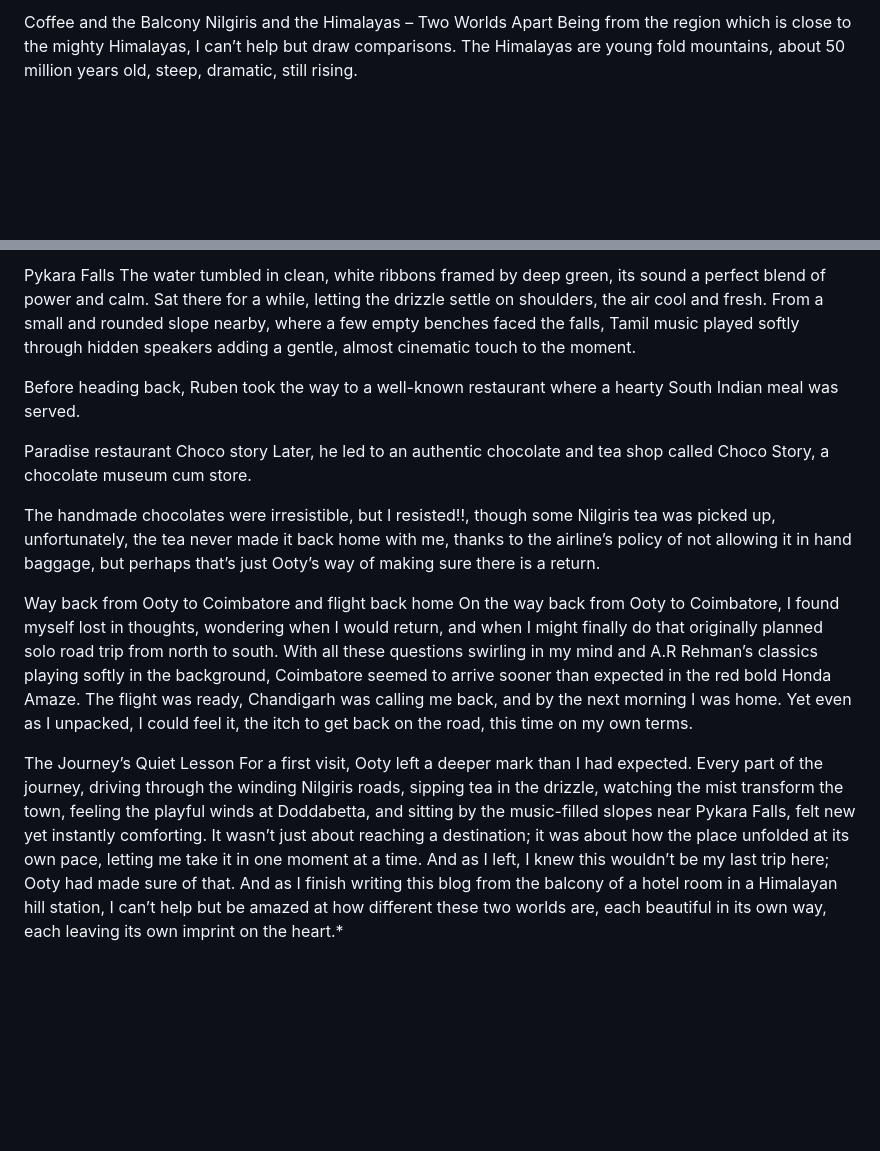
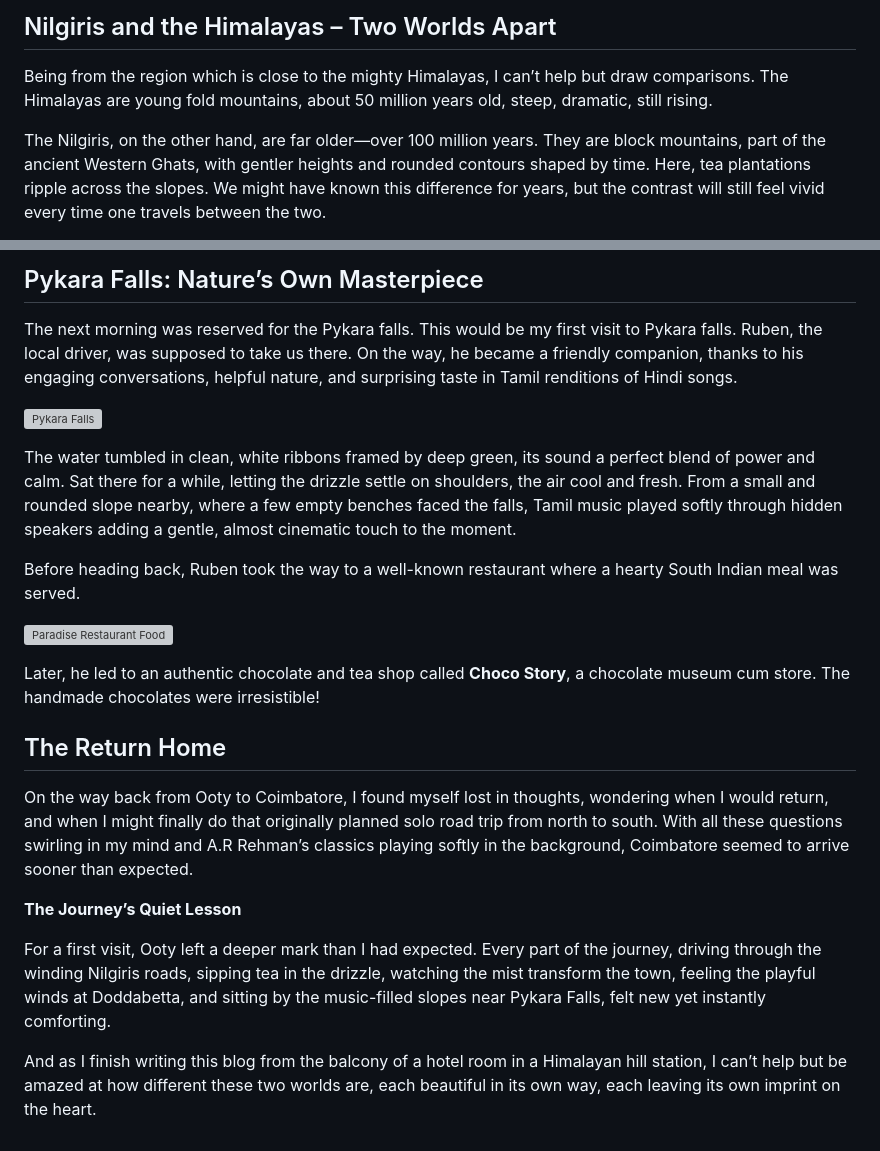
Before and after one commit to karan0071/aperturelogic, a Markdown page: posts/nilgiris-trip.md, 2 parts joined by grey strips. GitHub-like rendering; blank space fills up the shorter version; grey boxes are pictures that could not be loaded.

```diff
--- a/posts/nilgiris-trip.md
+++ b/posts/nilgiris-trip.md
@@ -44,6 +61,7 @@ One difference I could clearly sense was that if you have braved the January col
 
-Coffee and the Balcony
-Nilgiris and the Himalayas – Two Worlds Apart
+## Nilgiris and the Himalayas – Two Worlds Apart
+
 Being from the region which is close to the mighty Himalayas, I can’t help but draw comparisons. The Himalayas are young fold mountains, about 50 million years old, steep, dramatic, still rising.
 
+The Nilgiris, on the other hand, are far older—over 100 million years. They are block mountains, part of the ancient Western Ghats, with gentler heights and rounded contours shaped by time. Here, tea plantations ripple across the slopes. We might have known this difference for years, but the contrast will still feel vivid every time one travels between the two.
 
@@ -61,18 +77,24 @@ The next morning was reserved for the Pykara falls. This would be my first visit
 
-Pykara Falls
+## Pykara Falls: Nature’s Own Masterpiece
+
+The next morning was reserved for the Pykara falls. This would be my first visit to Pykara falls. Ruben, the local driver, was supposed to take us there. On the way, he became a friendly companion, thanks to his engaging conversations, helpful nature, and surprising taste in Tamil renditions of Hindi songs.
+
+![Pykara Falls](images/pykara-falls.jpg)
+
 The water tumbled in clean, white ribbons framed by deep green, its sound a perfect blend of power and calm. Sat there for a while, letting the drizzle settle on shoulders, the air cool and fresh. From a small and rounded slope nearby, where a few empty benches faced the falls, Tamil music played softly through hidden speakers adding a gentle, almost cinematic touch to the moment.
-
 
 Before heading back, Ruben took the way to a well-known restaurant where a hearty South Indian meal was served.
 
-Paradise restaurant
-Choco story
-Later, he led to an authentic chocolate and tea shop called Choco Story, a chocolate museum cum store.
+![Paradise Restaurant Food](images/paradise-food.jpg)
 
-The handmade chocolates were irresistible, but I resisted!!, though some Nilgiris tea was picked up, unfortunately, the tea never made it back home with me, thanks to the airline’s policy of not allowing it in hand baggage, but perhaps that’s just Ooty’s way of making sure there is a return.
+Later, he led to an authentic chocolate and tea shop called **Choco Story**, a chocolate museum cum store. The handmade chocolates were irresistible!
 
-Way back from Ooty to Coimbatore and flight back home
-On the way back from Ooty to Coimbatore, I found myself lost in thoughts, wondering when I would return, and when I might finally do that originally planned solo road trip from north to south. With all these questions swirling in my mind and A.R Rehman’s classics playing softly in the background, Coimbatore seemed to arrive sooner than expected in the red bold Honda Amaze. The flight was ready, Chandigarh was calling me back, and by the next morning I was home. Yet even as I unpacked, I could feel it, the itch to get back on the road, this time on my own terms.
+## The Return Home
 
-The Journey’s Quiet Lesson
-For a first visit, Ooty left a deeper mark than I had expected. Every part of the journey, driving through the winding Nilgiris roads, sipping tea in the drizzle, watching the mist transform the town, feeling the playful winds at Doddabetta, and sitting by the music-filled slopes near Pykara Falls, felt new yet instantly comforting. It wasn’t just about reaching a destination; it was about how the place unfolded at its own pace, letting me take it in one moment at a time. And as I left, I knew this wouldn’t be my last trip here; Ooty had made sure of that. And as I finish writing this blog from the balcony of a hotel room in a Himalayan hill station, I can’t help but be amazed at how different these two worlds are, each beautiful in its own way, each leaving its own imprint on the heart.*
+On the way back from Ooty to Coimbatore, I found myself lost in thoughts, wondering when I would return, and when I might finally do that originally planned solo road trip from north to south. With all these questions swirling in my mind and A.R Rehman’s classics playing softly in the background, Coimbatore seemed to arrive sooner than expected.
+
+**The Journey’s Quiet Lesson**
+
+For a first visit, Ooty left a deeper mark than I had expected. Every part of the journey, driving through the winding Nilgiris roads, sipping tea in the drizzle, watching the mist transform the town, feeling the playful winds at Doddabetta, and sitting by the music-filled slopes near Pykara Falls, felt new yet instantly comforting.
+
+And as I finish writing this blog from the balcony of a hotel room in a Himalayan hill station, I can’t help but be amazed at how different these two worlds are, each beautiful in its own way, each leaving its own imprint on the heart.
```
Also changed, not shown: other parts of posts/nilgiris-trip.md (+37 -22 lines).
